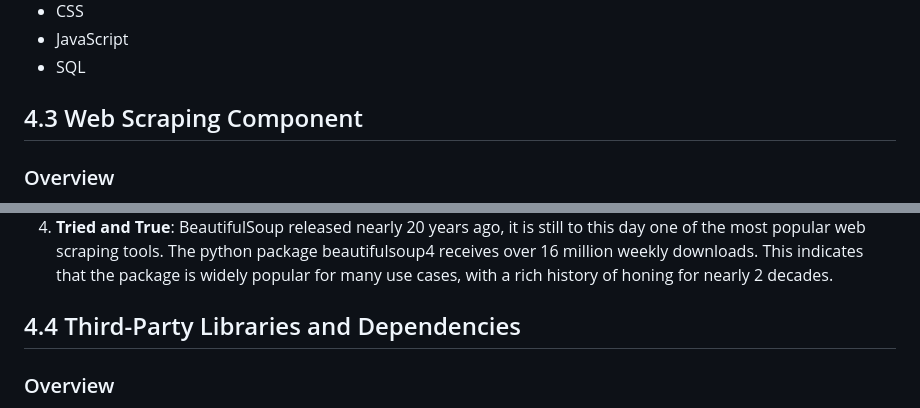
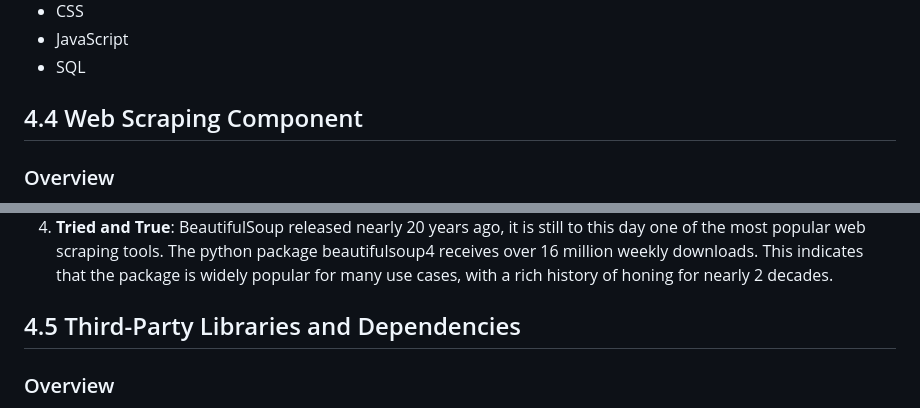
Before and after one commit to JordanTallon/unifeed_archived, a Markdown page: functional_spec/UniFeed_Functional_Specification.md, 2 parts joined by grey strips. GitHub-like rendering.

```diff
--- a/functional_spec/UniFeed_Functional_Specification.md
+++ b/functional_spec/UniFeed_Functional_Specification.md
@@ -619,7 +624,7 @@ The primary languages that we will use during development are:
 - JavaScript
 - SQL
 
-## 4.3 Web Scraping Component
+## 4.4 Web Scraping Component
 ### Overview
 An integral part of UniFeed's functionality is its ability to aggregate and process content from various news sources. To achieve this, we utilize a web scraping component built with BeautifulSoup, a Python library designed for parsing HTML and XML documents. This component is responsible for reading RSS feeds by treating them as XML and extracting article content from the HTML of their web page. The article content is then analysed for political bias by the A.I system.
 
@@ -629,7 +634,7 @@ An integral part of UniFeed's functionality is its ability to aggregate and proc
 3. **Integration with Django Backend**: The web scraper works in tandem with the Django backend, feeding extracted data from articles to the A.I component for analysis and storing results in the database.
 4. **Tried and True**: BeautifulSoup released nearly 20 years ago, it is still to this day one of the most popular web scraping tools. The python package beautifulsoup4 receives over 16 million weekly downloads. This indicates that the package is widely popular for many use cases, with a rich history of honing for nearly 2 decades.
 
-## 4.4 Third-Party Libraries and Dependencies
+## 4.5 Third-Party Libraries and Dependencies
 ### Overview
 In the development of UniFeed, across all three main components, several third-party libraries and dependencies play important roles in enhancing the system’s functionality. Many of these libraries are essential for ensuring the systems robustness, and speeding up the development process.
 
```
Also changed, not shown: other parts of functional_spec/UniFeed_Functional_Specification.md (+12 -7 lines).
